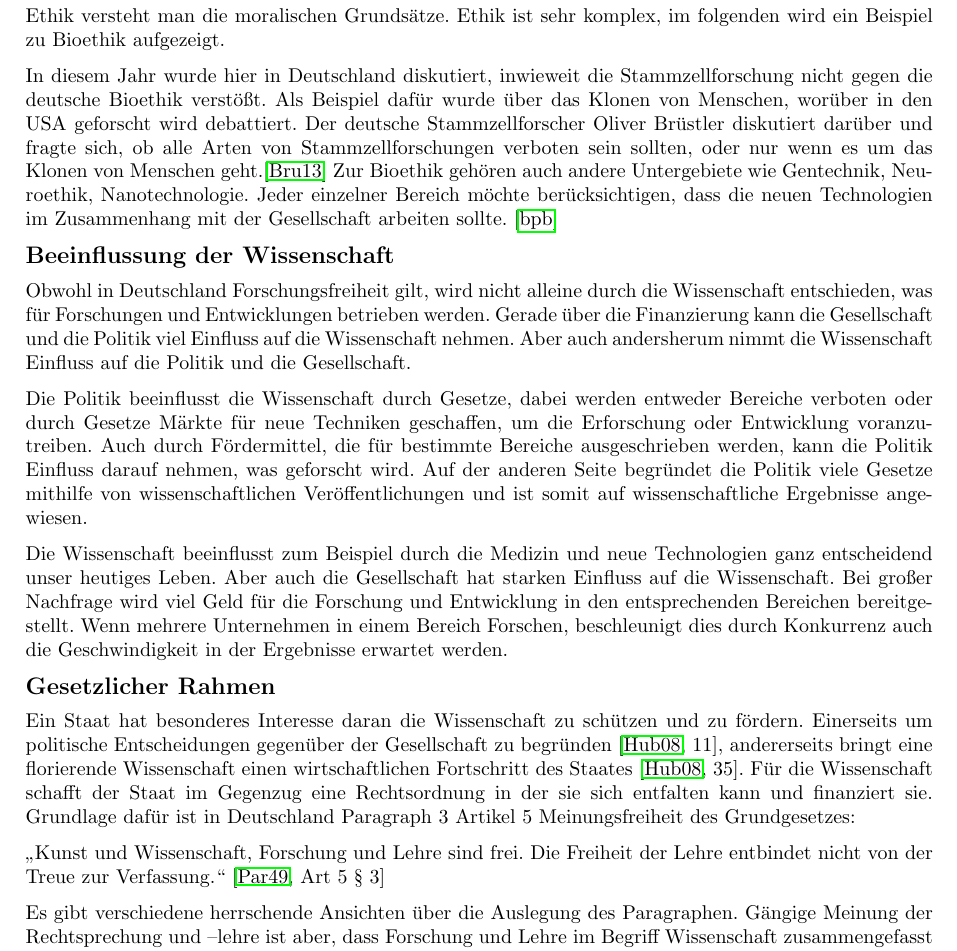
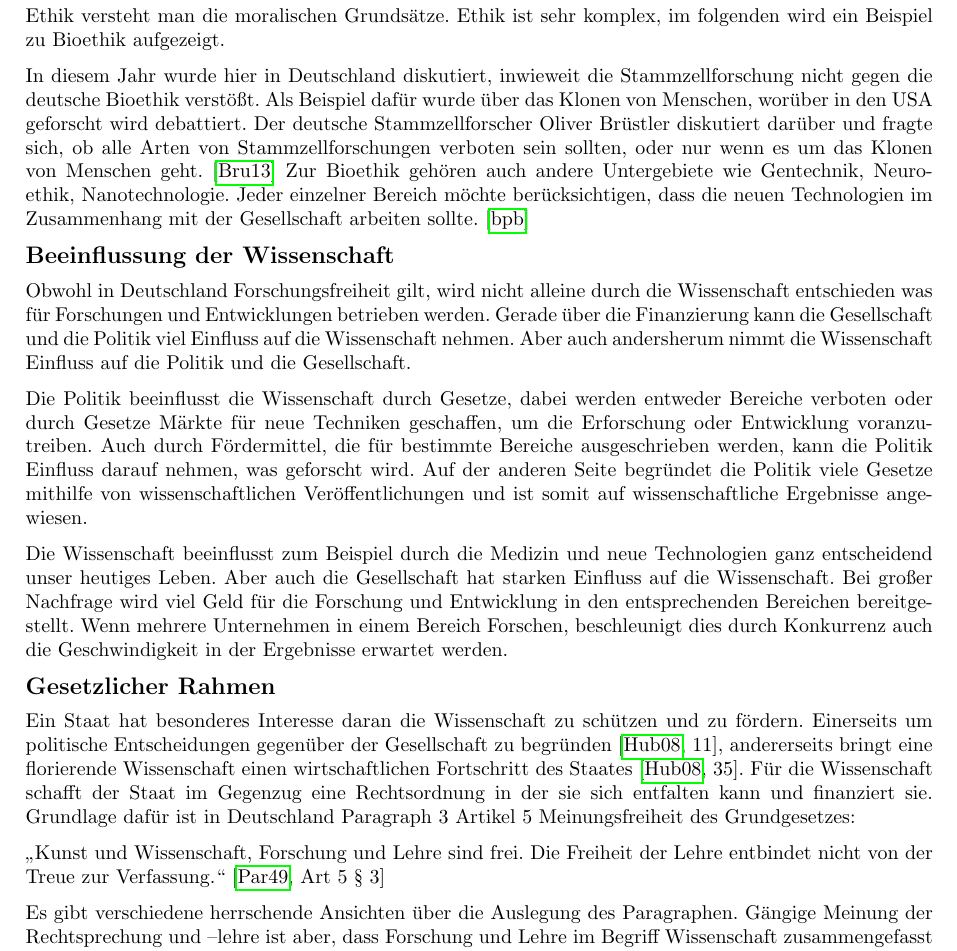
Before and after one commit to nicolehm/PMWK, a LaTeX document (Thesenpapier/thesenpapier.tex): part of page 1 of 3, cut so that both start at the same text. Compiled offline with pdfLaTeX.

Commit message:
Quellen verändert

```diff
--- a/Thesenpapier/thesenpapier.tex
+++ b/Thesenpapier/thesenpapier.tex
@@ -16,9 +16,10 @@
 \titleformat{\section}{ \large\bfseries}{\thesection}{1em}{}
 % \titlespacing{?Überschriftenklasse?}{?Linker Einzug?}{?Platz oberhalb?}{?Platz unterhalb?}[?rechter Einzug?]
 \titlespacing{\section}{0pt}{5pt}{5pt}
+\usepackage{cite}
+
 \begin{document}
 \nocite{01,02,03,04,05,06,DeuFunk,forschfoerd,fiff,gvw}
-
 
 \Abgabeblatt{}{}{}{}
 
@@ -31,7 +32,7 @@ Basis für diese Freiheit sind Moral und Ethik. Als Erstes steht Moral für Verh
 In diesem Jahr wurde hier in Deutschland diskutiert, inwieweit die Stammzellforschung nicht gegen die deutsche Bioethik verstößt. Als Beispiel dafür wurde über das Klonen von Menschen, worüber in den USA geforscht wird debattiert. Der deutsche Stammzellforscher Oliver Brüstler diskutiert darüber und fragte sich, ob alle Arten von Stammzellforschungen verboten sein sollten, oder nur wenn es um das Klonen von Menschen geht.\cite{Bruestle}  Zur Bioethik gehören auch andere Untergebiete wie Gentechnik, Neuroethik, Nanotechnologie. Jeder einzelner Bereich möchte berücksichtigen, dass die neuen Technologien im Zusammenhang mit der Gesellschaft arbeiten sollte.  \cite{bpb} \par
 
 \section*{Beeinflussung der Wissenschaft}
-Obwohl in Deutschland Forschungsfreiheit gilt, wird nicht alleine durch die Wissenschaft entschieden, was für Forschungen und Entwicklungen betrieben werden. Gerade über die Finanzierung kann die Gesellschaft und die Politik viel Einfluss auf die Wissenschaft nehmen. Aber auch andersherum nimmt die Wissenschaft Einfluss auf die Politik und die Gesellschaft. \par
+Obwohl in Deutschland Forschungsfreiheit gilt, wird nicht alleine durch die Wissenschaft entschieden was für Forschungen und Entwicklungen betrieben werden. Gerade über die Finanzierung kann die Gesellschaft und die Politik viel Einfluss auf die Wissenschaft nehmen. Aber auch andersherum nimmt die Wissenschaft Einfluss auf die Politik und die Gesellschaft. \par
 Die Politik beeinflusst die Wissenschaft durch Gesetze, dabei werden entweder Bereiche verboten oder durch Gesetze Märkte für neue Techniken geschaffen, um die Erforschung oder Entwicklung voranzutreiben. Auch durch Fördermittel, die für bestimmte Bereiche ausgeschrieben werden, kann die Politik Einfluss darauf nehmen, was geforscht wird. Auf der anderen Seite begründet die Politik viele Gesetze mithilfe von wissenschaftlichen Veröffentlichungen und ist somit auf wissenschaftliche Ergebnisse angewiesen. \par
 Die Wissenschaft beeinflusst zum Beispiel durch die Medizin und neue Technologien ganz entscheidend unser heutiges Leben. Aber auch die Gesellschaft hat starken Einfluss auf die Wissenschaft. Bei großer Nachfrage wird viel Geld für die Forschung und Entwicklung in den entsprechenden Bereichen bereitgestellt. Wenn mehrere Unternehmen in einem Bereich Forschen, beschleunigt dies durch Konkurrenz auch die Geschwindigkeit in der Ergebnisse erwartet werden.
 
```
Also changed, not shown: Thesenpapier/thesenpapier.tex (2 more changed lines).
